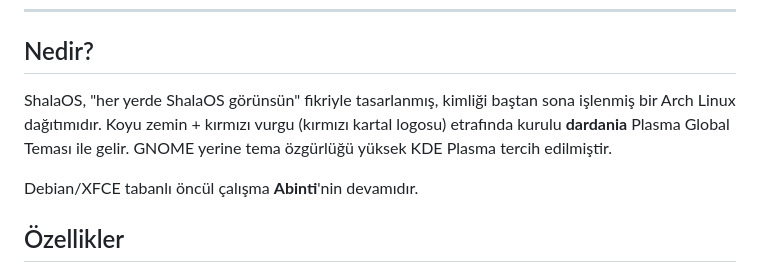
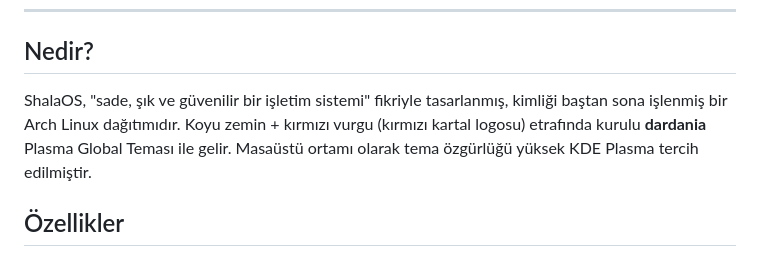
Before and after one commit to edizsale/shalaos, a Markdown page: README.md, the part around the change. Rendered like a GitHub page.

```diff
--- a/README.md
+++ b/README.md
@@ -22,12 +22,11 @@
 
 ## Nedir?
 
-ShalaOS, "her yerde ShalaOS görünsün" fikriyle tasarlanmış, kimliği baştan sona işlenmiş bir
+ShalaOS, "sade, şık ve güvenilir bir işletim sistemi" fikriyle tasarlanmış, kimliği baştan sona işlenmiş bir
 Arch Linux dağıtımıdır. Koyu zemin + kırmızı vurgu (kırmızı kartal logosu) etrafında kurulu
-**dardania** Plasma Global Teması ile gelir. GNOME yerine tema özgürlüğü yüksek KDE Plasma
+**dardania** Plasma Global Teması ile gelir. Masaüstü ortamı olarak tema özgürlüğü yüksek KDE Plasma
 tercih edilmiştir.
 
-Debian/XFCE tabanlı öncül çalışma **Abinti**'nin devamıdır.
 
 ## Özellikler
 
```
